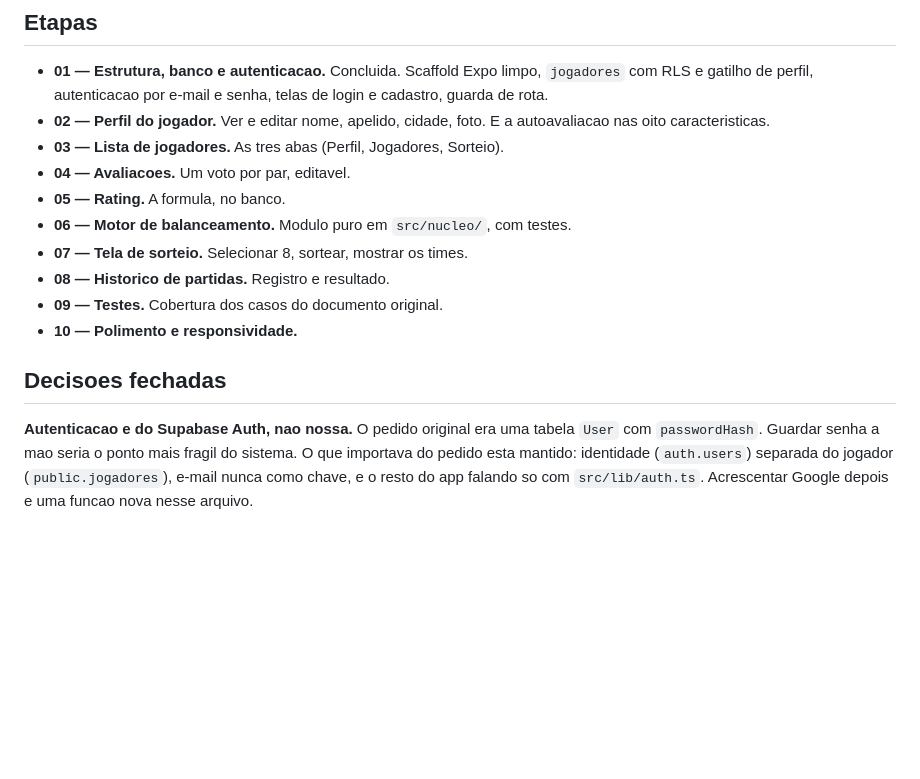
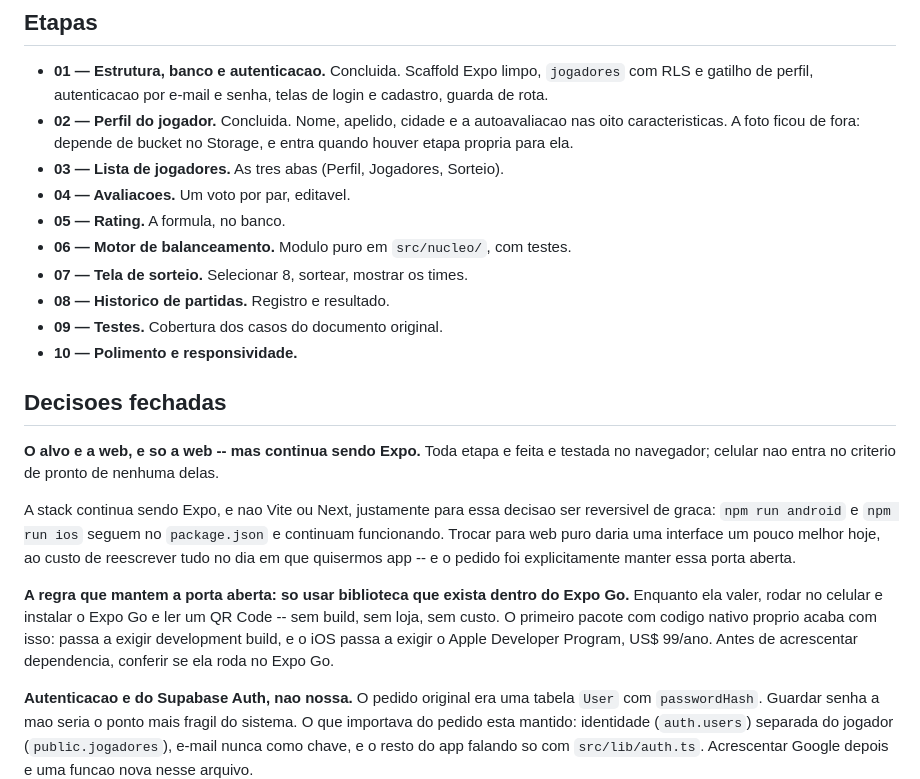
Before and after one commit to LucasRiboldi/Volei4x4, a Markdown page: docs/plano.md, the part around the change. Rendered like a GitHub page; blank space fills up the shorter version.

```diff
--- a/docs/plano.md
+++ b/docs/plano.md
@@ -8,8 +8,9 @@ falta. Leia antes de comecar qualquer etapa.
 - **01 — Estrutura, banco e autenticacao.** Concluida. Scaffold Expo limpo,
   `jogadores` com RLS e gatilho de perfil, autenticacao por e-mail e senha,
   telas de login e cadastro, guarda de rota.
-- **02 — Perfil do jogador.** Ver e editar nome, apelido, cidade, foto. E a
-  autoavaliacao nas oito caracteristicas.
+- **02 — Perfil do jogador.** Concluida. Nome, apelido, cidade e a
+  autoavaliacao nas oito caracteristicas. A foto ficou de fora: depende de
+  bucket no Storage, e entra quando houver etapa propria para ela.
 - **03 — Lista de jogadores.** As tres abas (Perfil, Jogadores, Sorteio).
 - **04 — Avaliacoes.** Um voto por par, editavel.
 - **05 — Rating.** A formula, no banco.
@@ -20,6 +21,22 @@ falta. Leia antes de comecar qualquer etapa.
 - **10 — Polimento e responsividade.**
 
 ## Decisoes fechadas
+
+**O alvo e a web, e so a web -- mas continua sendo Expo.** Toda etapa e feita e
+testada no navegador; celular nao entra no criterio de pronto de nenhuma delas.
+
+A stack continua sendo Expo, e nao Vite ou Next, justamente para essa decisao
+ser reversivel de graca: `npm run android` e `npm run ios` seguem no
+`package.json` e continuam funcionando. Trocar para web puro daria uma interface
+um pouco melhor hoje, ao custo de reescrever tudo no dia em que quisermos app --
+e o pedido foi explicitamente manter essa porta aberta.
+
+**A regra que mantem a porta aberta: so usar biblioteca que exista dentro do
+Expo Go.** Enquanto ela valer, rodar no celular e instalar o Expo Go e ler um QR
+Code -- sem build, sem loja, sem custo. O primeiro pacote com codigo nativo
+proprio acaba com isso: passa a exigir development build, e o iOS passa a exigir
+o Apple Developer Program, US$ 99/ano. Antes de acrescentar dependencia, conferir
+se ela roda no Expo Go.
 
 **Autenticacao e do Supabase Auth, nao nossa.** O pedido original era uma tabela
 `User` com `passwordHash`. Guardar senha a mao seria o ponto mais fragil do
```
Also changed, not shown: README.md (+27 -6 lines).
